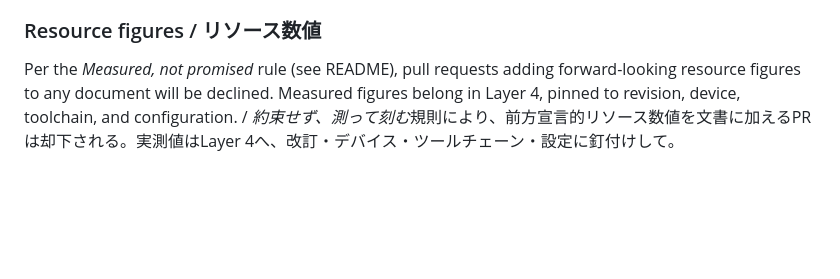
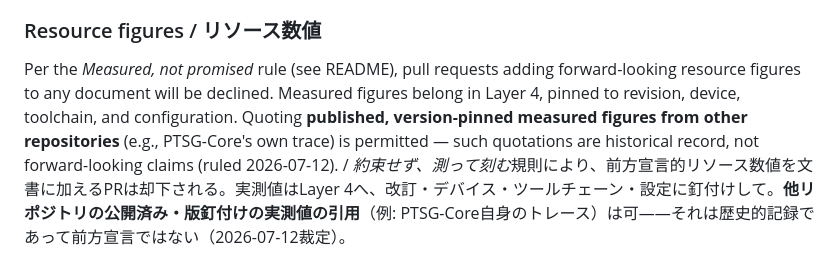
Before and after one commit to dsohnaka/PTSG-CPU-Formation, a Markdown page: CONTRIBUTING.md, the part around the change. Rendered like a GitHub page; blank space fills up the shorter version.

```diff
--- a/CONTRIBUTING.md
+++ b/CONTRIBUTING.md
@@ -20,4 +20,4 @@ Conformance evidence against this repository's reference implementation is welco
 
 ### Resource figures / リソース数値
 
-Per the *Measured, not promised* rule (see README), pull requests adding forward-looking resource figures to any document will be declined. Measured figures belong in Layer 4, pinned to revision, device, toolchain, and configuration. / *約束せず、測って刻む*規則により、前方宣言的リソース数値を文書に加えるPRは却下される。実測値はLayer 4へ、改訂・デバイス・ツールチェーン・設定に釘付けして。
+Per the *Measured, not promised* rule (see README), pull requests adding forward-looking resource figures to any document will be declined. Measured figures belong in Layer 4, pinned to revision, device, toolchain, and configuration. Quoting **published, version-pinned measured figures from other repositories** (e.g., PTSG-Core's own trace) is permitted — such quotations are historical record, not forward-looking claims (ruled 2026-07-12). / *約束せず、測って刻む*規則により、前方宣言的リソース数値を文書に加えるPRは却下される。実測値はLayer 4へ、改訂・デバイス・ツールチェーン・設定に釘付けして。**他リポジトリの公開済み・版釘付けの実測値の引用**（例: PTSG-Core自身のトレース）は可——それは歴史的記録であって前方宣言ではない（2026-07-12裁定）。
```
